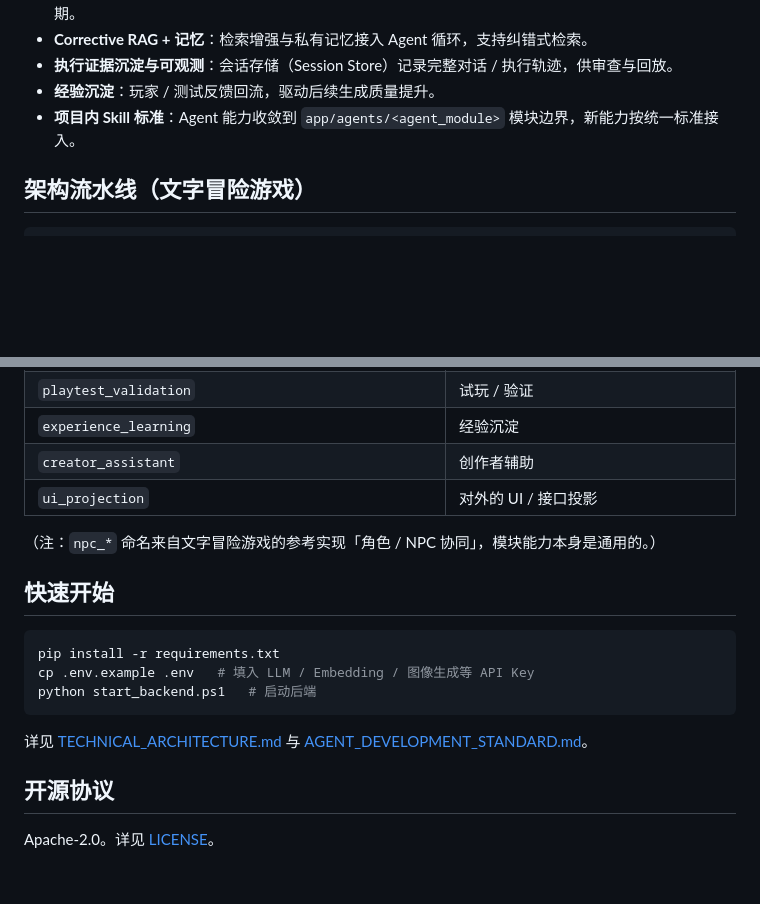
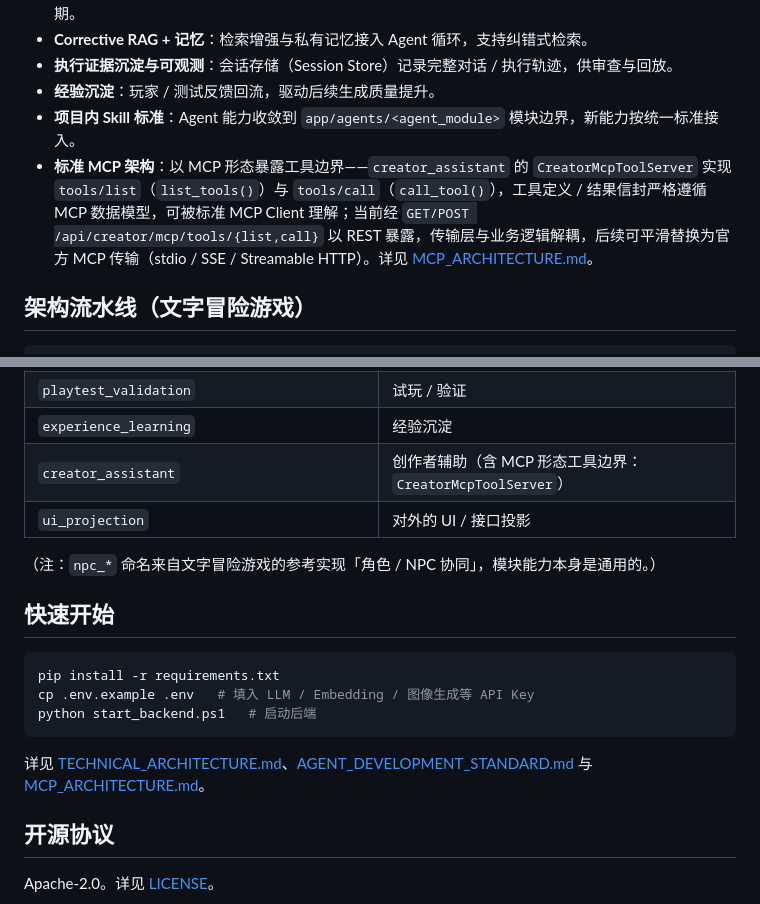
Before and after one commit to Zaosusu/goai-interactive-fiction-agents, a Markdown page: README.md, 2 parts joined by grey strips. GitHub-like rendering; blank space fills up the shorter version.

Commit message:
docs: 补充标准 MCP 架构说明（MCP_ARCHITECTURE.md + README 核心能力）

````diff
--- a/README.md
+++ b/README.md
@@ -17,6 +17,7 @@
 - **执行证据沉淀与可观测**：会话存储（Session Store）记录完整对话 / 执行轨迹，供审查与回放。
 - **经验沉淀**：玩家 / 测试反馈回流，驱动后续生成质量提升。
 - **项目内 Skill 标准**：Agent 能力收敛到 `app/agents/<agent_module>` 模块边界，新能力按统一标准接入。
+- **标准 MCP 架构**：以 MCP 形态暴露工具边界——`creator_assistant` 的 `CreatorMcpToolServer` 实现 `tools/list`（`list_tools()`）与 `tools/call`（`call_tool()`），工具定义 / 结果信封严格遵循 MCP 数据模型，可被标准 MCP Client 理解；当前经 `GET/POST /api/creator/mcp/tools/{list,call}` 以 REST 暴露，传输层与业务逻辑解耦，后续可平滑替换为官方 MCP 传输（stdio / SSE / Streamable HTTP）。详见 [MCP_ARCHITECTURE.md](./MCP_ARCHITECTURE.md)。
 
 ## 架构流水线（文字冒险游戏）
 
@@ -48,7 +49,7 @@
 | `npc_runtime` | 角色运行时（私有记忆 / 私有状态） |
 | `playtest_validation` | 试玩 / 验证 |
 | `experience_learning` | 经验沉淀 |
-| `creator_assistant` | 创作者辅助 |
+| `creator_assistant` | 创作者辅助（含 MCP 形态工具边界：`CreatorMcpToolServer`） |
 | `ui_projection` | 对外的 UI / 接口投影 |
 
 （注：`npc_*` 命名来自文字冒险游戏的参考实现「角色 / NPC 协同」，模块能力本身是通用的。）
@@ -61,7 +62,7 @@ cp .env.example .env   # 填入 LLM / Embedding / 图像生成等 API Key
 python start_backend.ps1   # 启动后端
 ```
 
-详见 [TECHNICAL_ARCHITECTURE.md](./TECHNICAL_ARCHITECTURE.md) 与 [AGENT_DEVELOPMENT_STANDARD.md](./AGENT_DEVELOPMENT_STANDARD.md)。
+详见 [TECHNICAL_ARCHITECTURE.md](./TECHNICAL_ARCHITECTURE.md)、[AGENT_DEVELOPMENT_STANDARD.md](./AGENT_DEVELOPMENT_STANDARD.md) 与 [MCP_ARCHITECTURE.md](./MCP_ARCHITECTURE.md)。
 
 ## 开源协议
 
````
Also changed, not shown: MCP_ARCHITECTURE.md (added, +60 -0 lines).
